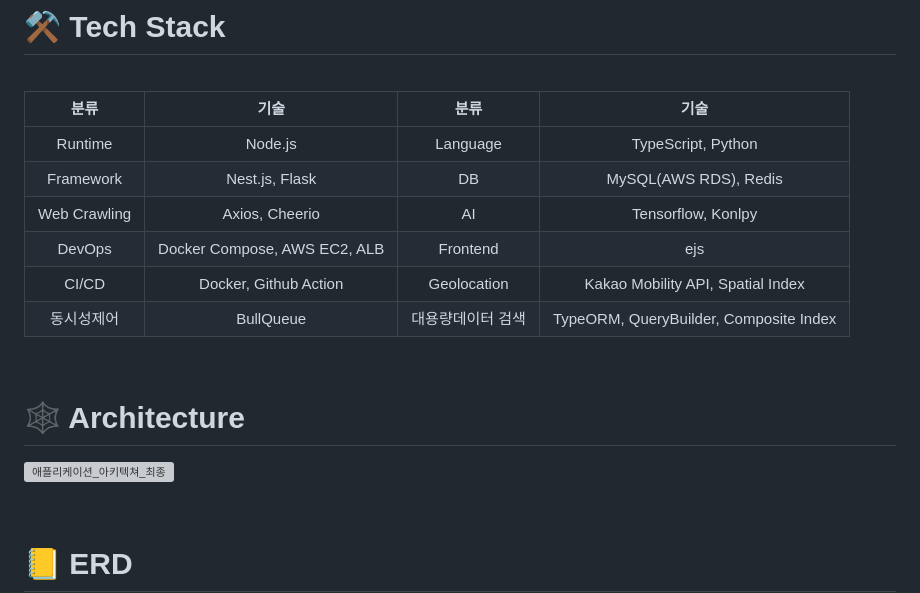
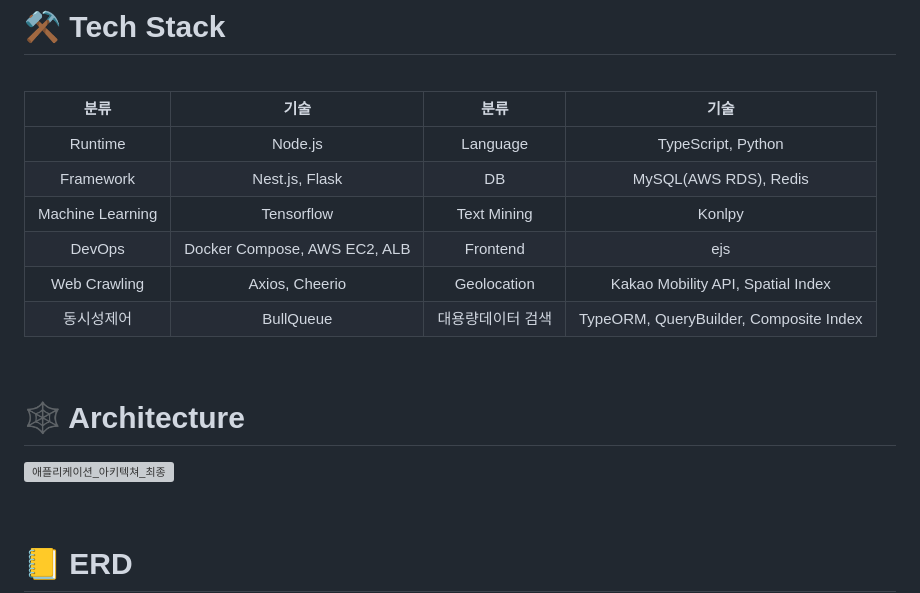
Before and after one commit to project-codeblue/CodeBlue, a Markdown page: README.md, the part around the change printed below. GitHub-like rendering; grey boxes are pictures that could not be loaded.

```diff
--- a/README.md
+++ b/README.md
@@ -106,9 +106,9 @@ https://github.com/backEndKwon/CodeBlue/assets/128948886/df25786c-7415-4b66-be66
 | :-: | :-: | :-: | :-: |
 |Runtime|Node.js|Language|TypeScript, Python|
 |Framework|Nest.js, Flask|DB|MySQL(AWS RDS), Redis|
-|Web Crawling|Axios, Cheerio|AI|Tensorflow, Konlpy|
+|Machine Learning|Tensorflow|Text Mining|Konlpy|
 |DevOps|Docker Compose, AWS EC2, ALB|Frontend|ejs|
-|CI/CD|Docker, Github Action|Geolocation|Kakao Mobility API, Spatial Index|
+|Web Crawling|Axios, Cheerio|Geolocation|Kakao Mobility API, Spatial Index|
 |동시성제어|BullQueue | 대용량데이터 검색|TypeORM, QueryBuilder, Composite Index|
 
 
```
Also changed, not shown: other parts of README.md (+3 -2 lines).
